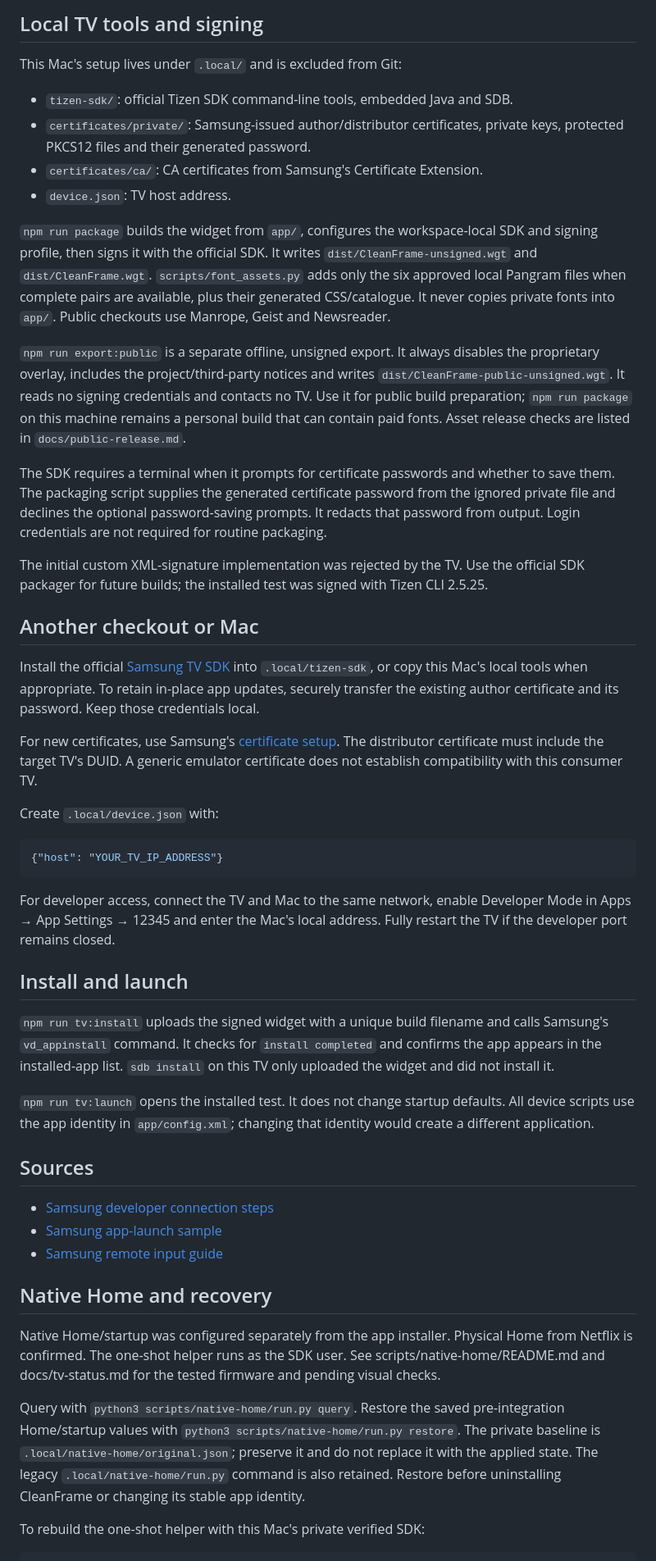
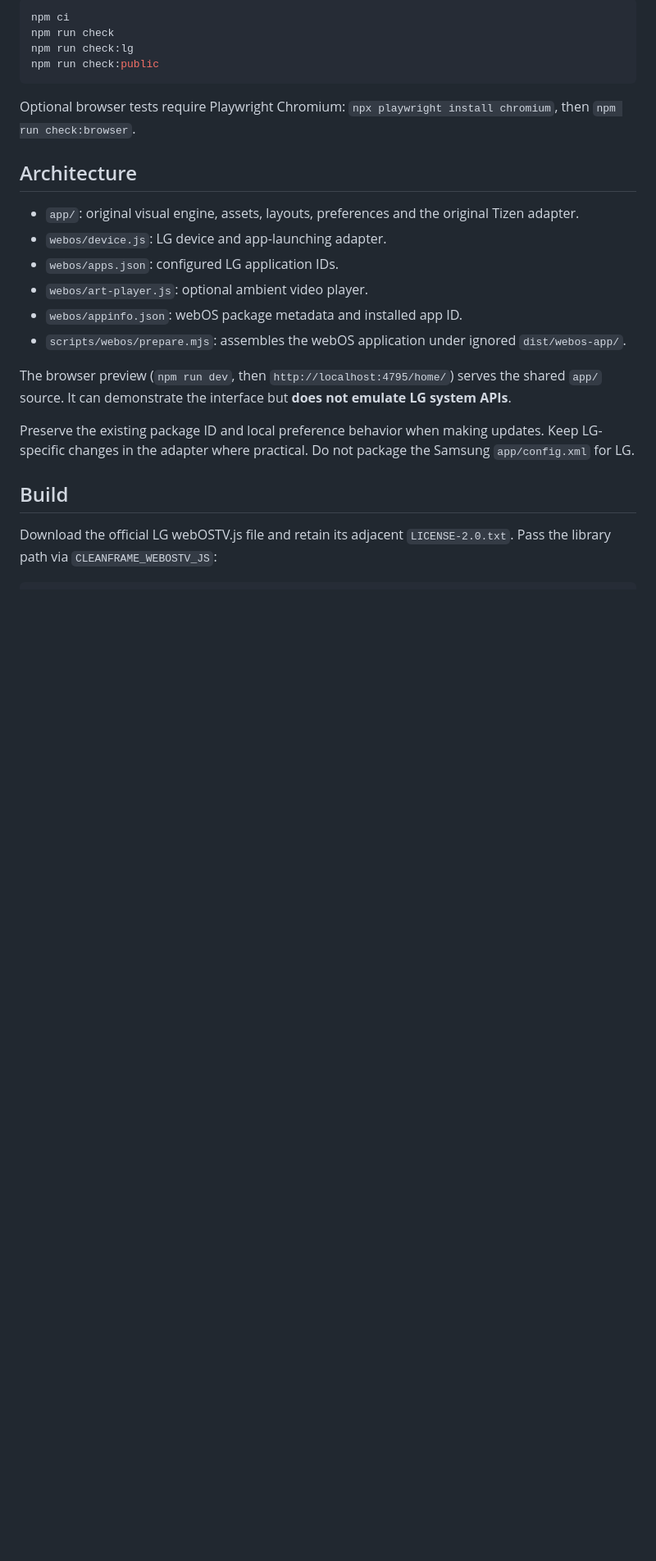
Before and after one commit to p1xou/CleanFrame-LG, a Markdown page: docs/development.md, the part around one of its changes. Shown at 82% size. Rendered like a GitHub page; blank space fills up the shorter version.

Commit message:
Replace Samsung-specific setup with accurate LG developer guide

````diff
--- a/docs/development.md
+++ b/docs/development.md
@@ -25,52 +11,27 @@ Keep material rendering in the development tools. See [asset generation](assets.
-## Local TV tools and signing
-
-This Mac's setup lives under `.local/` and is excluded from Git:
-
-- `tizen-sdk/`: official Tizen SDK command-line tools, embedded Java and SDB.
-- `certificates/private/`: Samsung-issued author/distributor certificates, private keys, protected PKCS12 files and their generated password.
-- `certificates/ca/`: CA certificates from Samsung's Certificate Extension.
-- `device.json`: TV host address.
-
-`npm run package` builds the widget from `app/`, configures the workspace-local SDK and signing profile, then signs it with the official SDK. It writes `dist/CleanFrame-unsigned.wgt` and `dist/CleanFrame.wgt`. `scripts/font_assets.py` adds only the six approved local Pangram files when complete pairs are available, plus their generated CSS/catalogue. It never copies private fonts into `app/`. Public checkouts use Manrope, Geist and Newsreader.
-
-`npm run export:public` is a separate offline, unsigned export. It always disables the proprietary overlay, includes the project/third-party notices and writes `dist/CleanFrame-public-unsigned.wgt`. It reads no signing credentials and contacts no TV. Use it for public build preparation; `npm run package` on this machine remains a personal build that can contain paid fonts. Asset release checks are listed in `docs/public-release.md`.
-
-The SDK requires a terminal when it prompts for certificate passwords and whether to save them. The packaging script supplies the generated certificate password from the ignored private file and declines the optional password-saving prompts. It redacts that password from output. Login credentials are not required for routine packaging.
-
-The initial custom XML-signature implementation was rejected by the TV. Use the official SDK packager for future builds; the installed test was signed with Tizen CLI 2.5.25.
-
-## Another checkout or Mac
-
-Install the official [Samsung TV SDK](https://developer.samsung.com/smarttv/develop/getting-started/setting-up-sdk/installing-tv-sdk.html) into `.local/tizen-sdk`, or copy this Mac's local tools when appropriate. To retain in-place app updates, securely transfer the existing author certificate and its password. Keep those credentials local.
-
-For new certificates, use Samsung's [certificate setup](https://developer.samsung.com/smarttv/develop/getting-started/setting-up-sdk/creating-certificates.html). The distributor certificate must include the target TV's DUID. A generic emulator certificate does not establish compatibility with this consumer TV.
-
-Create `.local/device.json` with:
-
-```json
-{"host": "YOUR_TV_IP_ADDRESS"}
+```sh
+npm ci
+npm run check
+npm run check:lg
+npm run check:public
 ```
 
-For developer access, connect the TV and Mac to the same network, enable Developer Mode in Apps → App Settings → 12345 and enter the Mac's local address. Fully restart the TV if the developer port remains closed.
+Optional browser tests require Playwright Chromium: `npx playwright install chromium`, then `npm run check:browser`.
 
-## Install and launch
+## Architecture
 
-`npm run tv:install` uploads the signed widget with a unique build filename and calls Samsung's `vd_appinstall` command. It checks for `install completed` and confirms the app appears in the installed-app list. `sdb install` on this TV only uploaded the widget and did not install it.
+- `app/`: original visual engine, assets, layouts, preferences and the original Tizen adapter.
+- `webos/device.js`: LG device and app-launching adapter.
+- `webos/apps.json`: configured LG application IDs.
+- `webos/art-player.js`: optional ambient video player.
+- `webos/appinfo.json`: webOS package metadata and installed app ID.
+- `scripts/webos/prepare.mjs`: assembles the webOS application under ignored `dist/webos-app/`.
 
-`npm run tv:launch` opens the installed test. It does not change startup defaults. All device scripts use the app identity in `app/config.xml`; changing that identity would create a different application.
+The browser preview (`npm run dev`, then `http://localhost:4795/home/`) serves the shared `app/` source. It can demonstrate the interface but **does not emulate LG system APIs**.
 
-## Sources
+Preserve the existing package ID and local preference behavior when making updates. Keep LG-specific changes in the adapter where practical. Do not package the Samsung `app/config.xml` for LG.
 
-- [Samsung developer connection steps](https://developer.samsung.com/smarttv/develop/getting-started/using-sdk/tv-device.html)
-- [Samsung app-launch sample](https://github.com/SamsungDForum/LaunchApp)
-- [Samsung remote input guide](https://developer.samsung.com/smarttv/develop/guides/user-interaction/remote-control.html)
+## Build
 
-## Native Home and recovery
-
-Native Home/startup was configured separately from the app installer. Physical Home from Netflix is confirmed. The one-shot helper runs as the SDK user. See scripts/native-home/README.md and docs/tv-status.md for the tested firmware and pending visual checks.
-
-Query with `python3 scripts/native-home/run.py query`. Restore the saved pre-integration Home/startup values with `python3 scripts/native-home/run.py restore`. The private baseline is `.local/native-home/original.json`; preserve it and do not replace it with the applied state. The legacy `.local/native-home/run.py` command is also retained. Restore before uninstalling CleanFrame or changing its stable app identity.
-
-To rebuild the one-shot helper with this Mac's private verified SDK:
+Download the official LG webOSTV.js file and retain its adjacent `LICENSE-2.0.txt`. Pass the library path via `CLEANFRAME_WEBOSTV_JS`:
 
 ```sh
````
Also changed, not shown: other parts of docs/development.md (+20 -21 lines).
